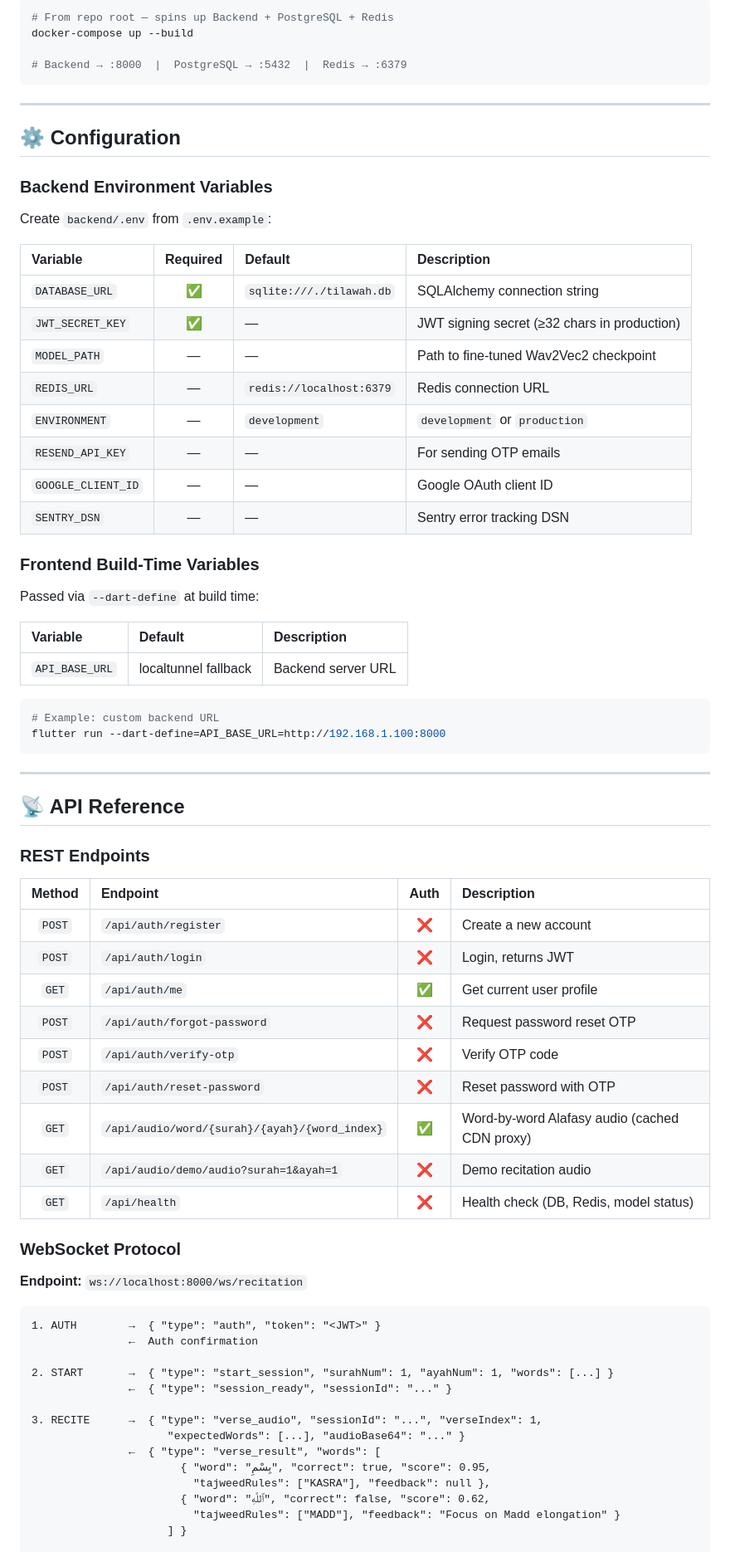
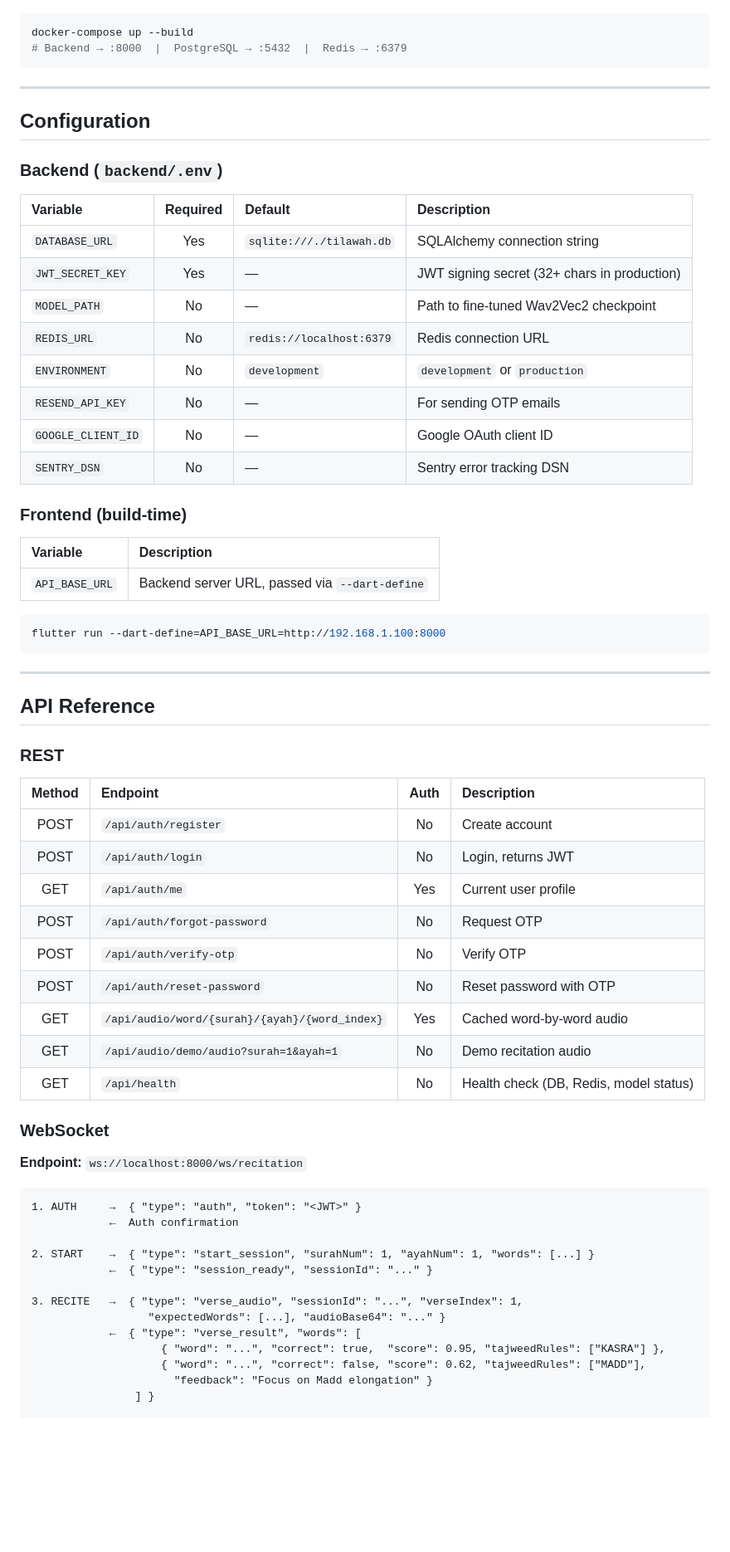
Before and after one commit to suleman-gill/Final-Year-Project-, a Markdown page: README.md, the part around one of its changes. Shown at 83% size. GitHub-like rendering; blank space fills up the shorter version.

````diff
--- a/README.md
+++ b/README.md
@@ -324,78 +259,70 @@ MODEL_PATH=models/tajweed_model/final
 
 ```bash
-# From repo root — spins up Backend + PostgreSQL + Redis
 docker-compose up --build
-
 # Backend → :8000  |  PostgreSQL → :5432  |  Redis → :6379
 ```
 
 ---
 
-## ⚙️ Configuration
+## Configuration
 
-### Backend Environment Variables
-
-Create `backend/.env` from `.env.example`:
+### Backend (`backend/.env`)
 
 | Variable | Required | Default | Description |
 |:---|:---:|:---|:---|
-| `DATABASE_URL` | ✅ | `sqlite:///./tilawah.db` | SQLAlchemy connection string |
-| `JWT_SECRET_KEY` | ✅ | — | JWT signing secret (≥32 chars in production) |
-| `MODEL_PATH` | — | — | Path to fine-tuned Wav2Vec2 checkpoint |
-| `REDIS_URL` | — | `redis://localhost:6379` | Redis connection URL |
-| `ENVIRONMENT` | — | `development` | `development` or `production` |
-| `RESEND_API_KEY` | — | — | For sending OTP emails |
-| `GOOGLE_CLIENT_ID` | — | — | Google OAuth client ID |
-| `SENTRY_DSN` | — | — | Sentry error tracking DSN |
+| `DATABASE_URL` | Yes | `sqlite:///./tilawah.db` | SQLAlchemy connection string |
+| `JWT_SECRET_KEY` | Yes | — | JWT signing secret (32+ chars in production) |
+| `MODEL_PATH` | No | — | Path to fine-tuned Wav2Vec2 checkpoint |
+| `REDIS_URL` | No | `redis://localhost:6379` | Redis connection URL |
+| `ENVIRONMENT` | No | `development` | `development` or `production` |
+| `RESEND_API_KEY` | No | — | For sending OTP emails |
+| `GOOGLE_CLIENT_ID` | No | — | Google OAuth client ID |
+| `SENTRY_DSN` | No | — | Sentry error tracking DSN |
 
-### Frontend Build-Time Variables
+### Frontend (build-time)
 
-Passed via `--dart-define` at build time:
-
-| Variable | Default | Description |
-|:---|:---|:---|
-| `API_BASE_URL` | localtunnel fallback | Backend server URL |
+| Variable | Description |
+|:---|:---|
+| `API_BASE_URL` | Backend server URL, passed via `--dart-define` |
 
 ```bash
-# Example: custom backend URL
 flutter run --dart-define=API_BASE_URL=http://192.168.1.100:8000
 ```
 
 ---
 
-## 📡 API Reference
+## API Reference
 
-### REST Endpoints
+### REST
 
 | Method | Endpoint | Auth | Description |
 |:---:|:---|:---:|:---|
-| `POST` | `/api/auth/register` | ❌ | Create a new account |
-| `POST` | `/api/auth/login` | ❌ | Login, returns JWT |
-| `GET` | `/api/auth/me` | ✅ | Get current user profile |
-| `POST` | `/api/auth/forgot-password` | ❌ | Request password reset OTP |
-| `POST` | `/api/auth/verify-otp` | ❌ | Verify OTP code |
-| `POST` | `/api/auth/reset-password` | ❌ | Reset password with OTP |
-| `GET` | `/api/audio/word/{surah}/{ayah}/{word_index}` | ✅ | Word-by-word Alafasy audio (cached CDN proxy) |
-| `GET` | `/api/audio/demo/audio?surah=1&ayah=1` | ❌ | Demo recitation audio |
-| `GET` | `/api/health` | ❌ | Health check (DB, Redis, model status) |
+| POST | `/api/auth/register` | No | Create account |
+| POST | `/api/auth/login` | No | Login, returns JWT |
+| GET | `/api/auth/me` | Yes | Current user profile |
+| POST | `/api/auth/forgot-password` | No | Request OTP |
+| POST | `/api/auth/verify-otp` | No | Verify OTP |
+| POST | `/api/auth/reset-password` | No | Reset password with OTP |
+| GET | `/api/audio/word/{surah}/{ayah}/{word_index}` | Yes | Cached word-by-word audio |
+| GET | `/api/audio/demo/audio?surah=1&ayah=1` | No | Demo recitation audio |
+| GET | `/api/health` | No | Health check (DB, Redis, model status) |
 
-### WebSocket Protocol
+### WebSocket
 
 **Endpoint:** `ws://localhost:8000/ws/recitation`
 
 ```
-1. AUTH        →  { "type": "auth", "token": "<JWT>" }
-               ←  Auth confirmation
+1. AUTH     →  { "type": "auth", "token": "<JWT>" }
+            ←  Auth confirmation
 
-2. START       →  { "type": "start_session", "surahNum": 1, "ayahNum": 1, "words": [...] }
-               ←  { "type": "session_ready", "sessionId": "..." }
+2. START    →  { "type": "start_session", "surahNum": 1, "ayahNum": 1, "words": [...] }
+            ←  { "type": "session_ready", "sessionId": "..." }
 
-3. RECITE      →  { "type": "verse_audio", "sessionId": "...", "verseIndex": 1,
-                     "expectedWords": [...], "audioBase64": "..." }
-               ←  { "type": "verse_result", "words": [
-                       { "word": "بِسْمِ", "correct": true, "score": 0.95,
-                         "tajweedRules": ["KASRA"], "feedback": null },
-                       { "word": "ٱللَّهِ", "correct": false, "score": 0.62,
-                         "tajweedRules": ["MADD"], "feedback": "Focus on Madd elongation" }
-                     ] }
+3. RECITE   →  { "type": "verse_audio", "sessionId": "...", "verseIndex": 1,
+                  "expectedWords": [...], "audioBase64": "..." }
+            ←  { "type": "verse_result", "words": [
+                    { "word": "...", "correct": true,  "score": 0.95, "tajweedRules": ["KASRA"] },
+                    { "word": "...", "correct": false, "score": 0.62, "tajweedRules": ["MADD"],
+                      "feedback": "Focus on Madd elongation" }
+                ] }
 
````
Also changed, not shown: other parts of README.md (+110 -234 lines).
